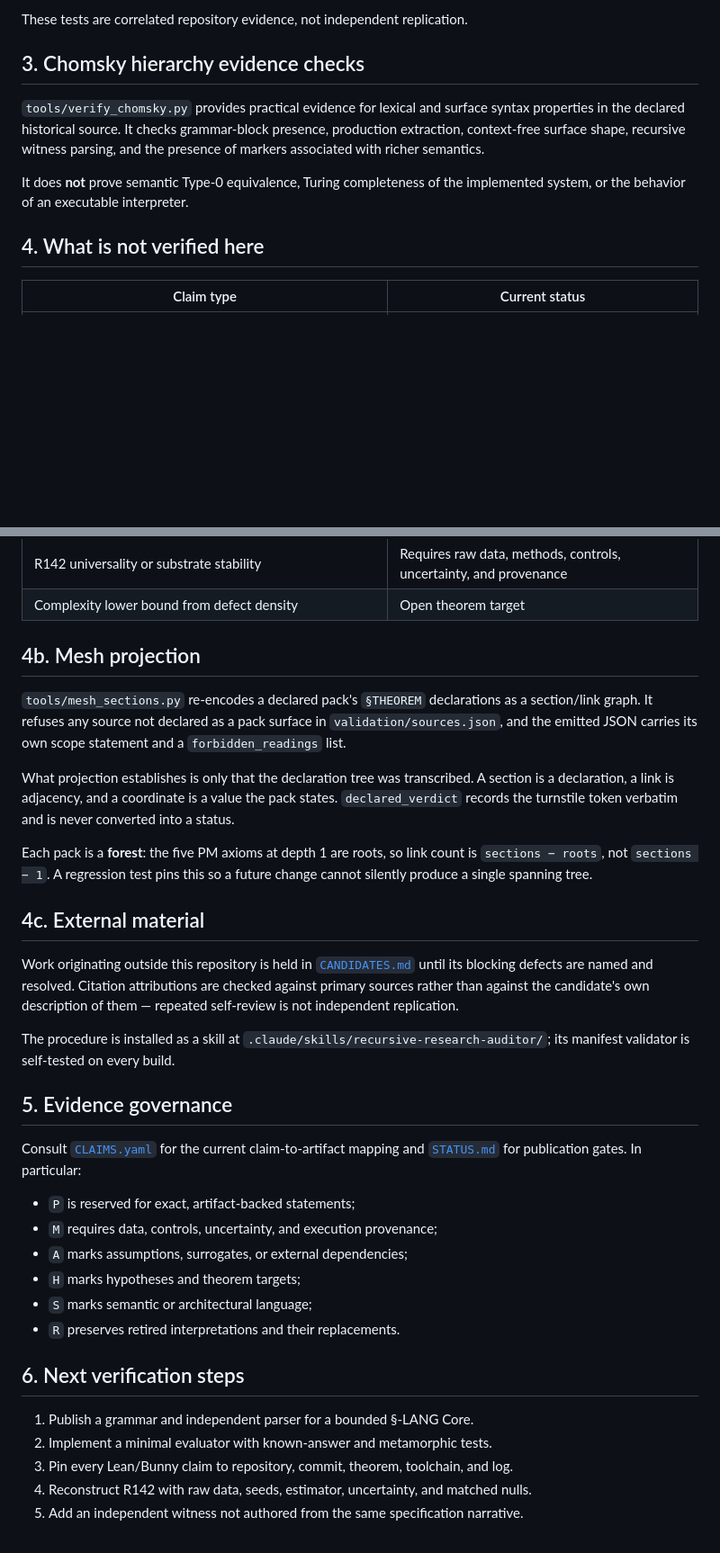
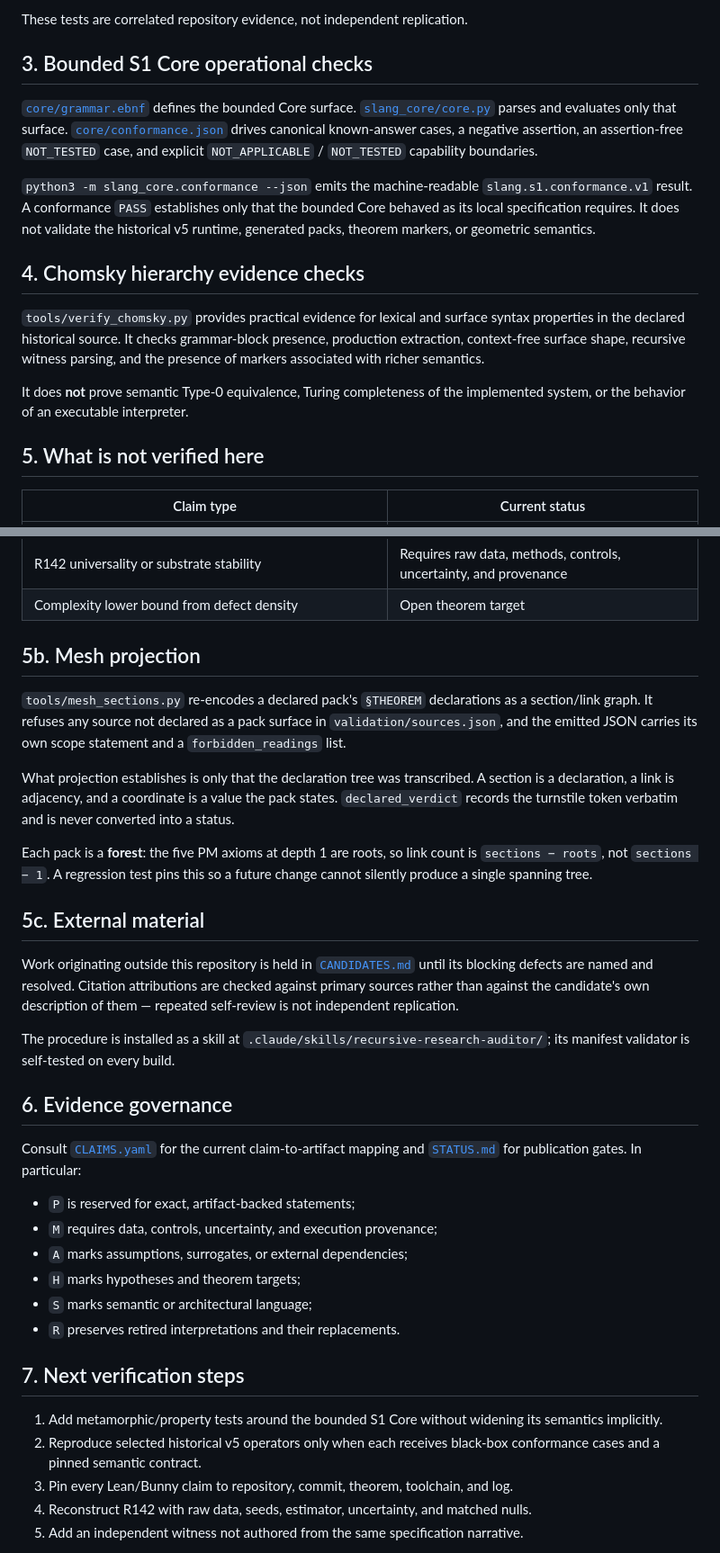
Before and after one commit to jesusvilela/-lang.s1, a Markdown page: VERIFICATION.md, 2 parts joined by grey strips. Shown at 90% size. Rendered like a GitHub page; blank space fills up the shorter version.

Commit message:
Document S1 Core verification boundary

```diff
--- a/VERIFICATION.md
+++ b/VERIFICATION.md
@@ -79,7 +81,21 @@ current correction:
 
 These tests are correlated repository evidence, not independent replication.
 
-## 3. Chomsky hierarchy evidence checks
+## 3. Bounded S1 Core operational checks
+
+[`core/grammar.ebnf`](core/grammar.ebnf) defines the bounded Core surface.
+[`slang_core/core.py`](slang_core/core.py) parses and evaluates only that
+surface. [`core/conformance.json`](core/conformance.json) drives canonical
+known-answer cases, a negative assertion, an assertion-free `NOT_TESTED` case,
+and explicit `NOT_APPLICABLE` / `NOT_TESTED` capability boundaries.
+
+`python3 -m slang_core.conformance --json` emits the machine-readable
+`slang.s1.conformance.v1` result. A conformance `PASS` establishes only that
+the bounded Core behaved as its local specification requires. It does not
+validate the historical v5 runtime, generated packs, theorem markers, or
+geometric semantics.
+
+## 4. Chomsky hierarchy evidence checks
 
 `tools/verify_chomsky.py` provides practical evidence for lexical and surface
 syntax properties in the declared historical source. It checks grammar-block
@@ -89,7 +105,7 @@ parsing, and the presence of markers associated with richer semantics.
 It does **not** prove semantic Type-0 equivalence, Turing completeness of the
 implemented system, or the behavior of an executable interpreter.
 
-## 4. What is not verified here
+## 5. What is not verified here
 
 | Claim type | Current status |
 |---|---|
@@ -104,7 +120,7 @@ implemented system, or the behavior of an executable interpreter.
 | R142 universality or substrate stability | Requires raw data, methods, controls, uncertainty, and provenance |
 | Complexity lower bound from defect density | Open theorem target |
 
-## 4b. Mesh projection
+## 5b. Mesh projection
 
 `tools/mesh_sections.py` re-encodes a declared pack's `§THEOREM` declarations as
 a section/link graph. It refuses any source not declared as a pack surface in
@@ -120,7 +136,7 @@ Each pack is a **forest**: the five PM axioms at depth 1 are roots, so link
 count is `sections − roots`, not `sections − 1`. A regression test pins this so
 a future change cannot silently produce a single spanning tree.
 
-## 4c. External material
+## 5c. External material
 
 Work originating outside this repository is held in [`CANDIDATES.md`](CANDIDATES.md)
 until its blocking defects are named and resolved. Citation attributions are
@@ -131,7 +147,7 @@ The procedure is installed as a skill at
 `.claude/skills/recursive-research-auditor/`; its manifest validator is
 self-tested on every build.
 
-## 5. Evidence governance
+## 6. Evidence governance
 
 Consult [`CLAIMS.yaml`](CLAIMS.yaml) for the current claim-to-artifact mapping and
 [`STATUS.md`](STATUS.md) for publication gates. In particular:
@@ -143,10 +159,10 @@ Consult [`CLAIMS.yaml`](CLAIMS.yaml) for the current claim-to-artifact mapping a
 - `S` marks semantic or architectural language;
 - `R` preserves retired interpretations and their replacements.
 
-## 6. Next verification steps
+## 7. Next verification steps
 
-1. Publish a grammar and independent parser for a bounded §-LANG Core.
-2. Implement a minimal evaluator with known-answer and metamorphic tests.
+1. Add metamorphic/property tests around the bounded S1 Core without widening its semantics implicitly.
+2. Reproduce selected historical v5 operators only when each receives black-box conformance cases and a pinned semantic contract.
 3. Pin every Lean/Bunny claim to repository, commit, theorem, toolchain, and log.
 4. Reconstruct R142 with raw data, seeds, estimator, uncertainty, and matched nulls.
 5. Add an independent witness not authored from the same specification narrative.
```
Also changed, not shown: other parts of VERIFICATION.md (+2 -0 lines).
